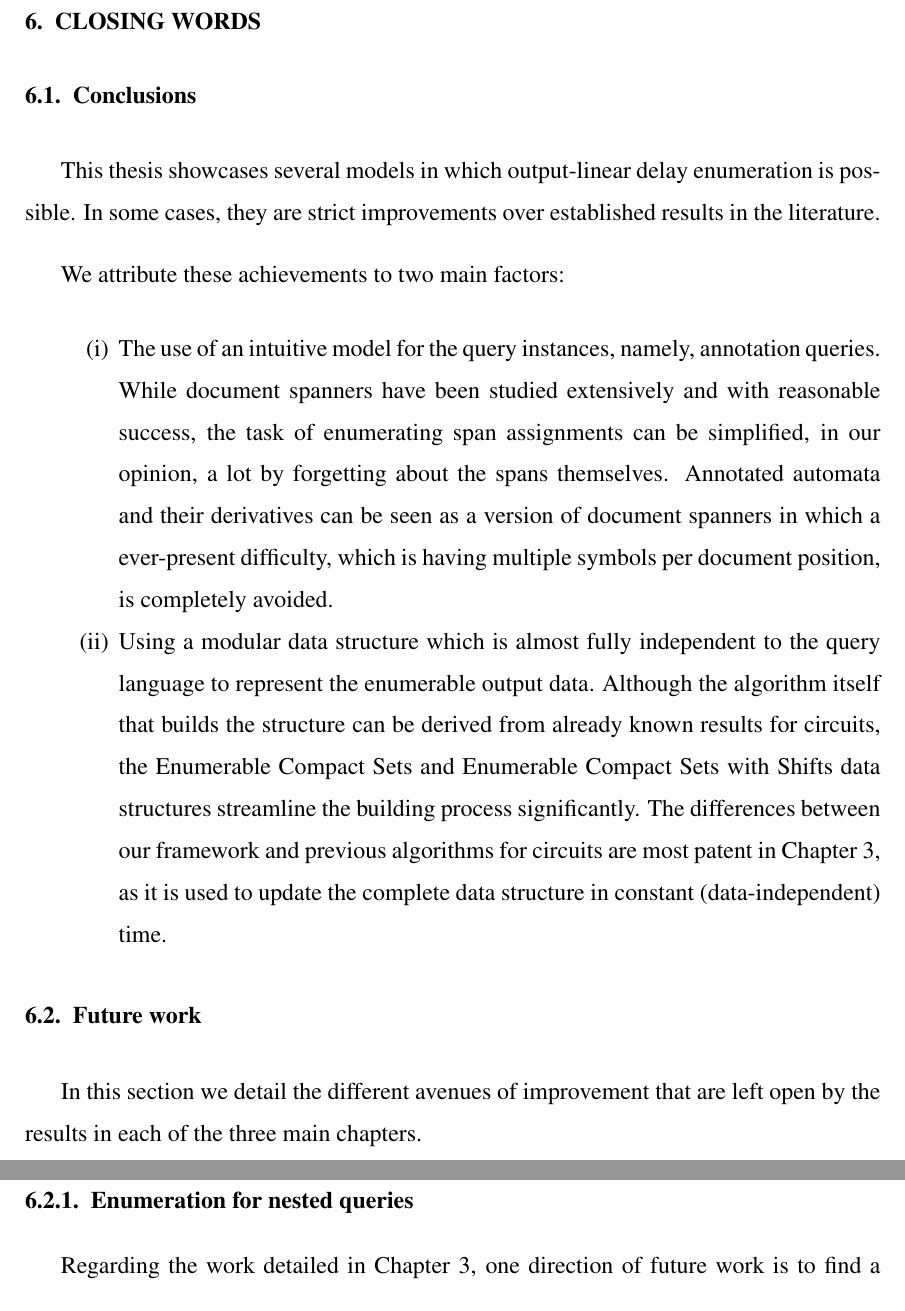
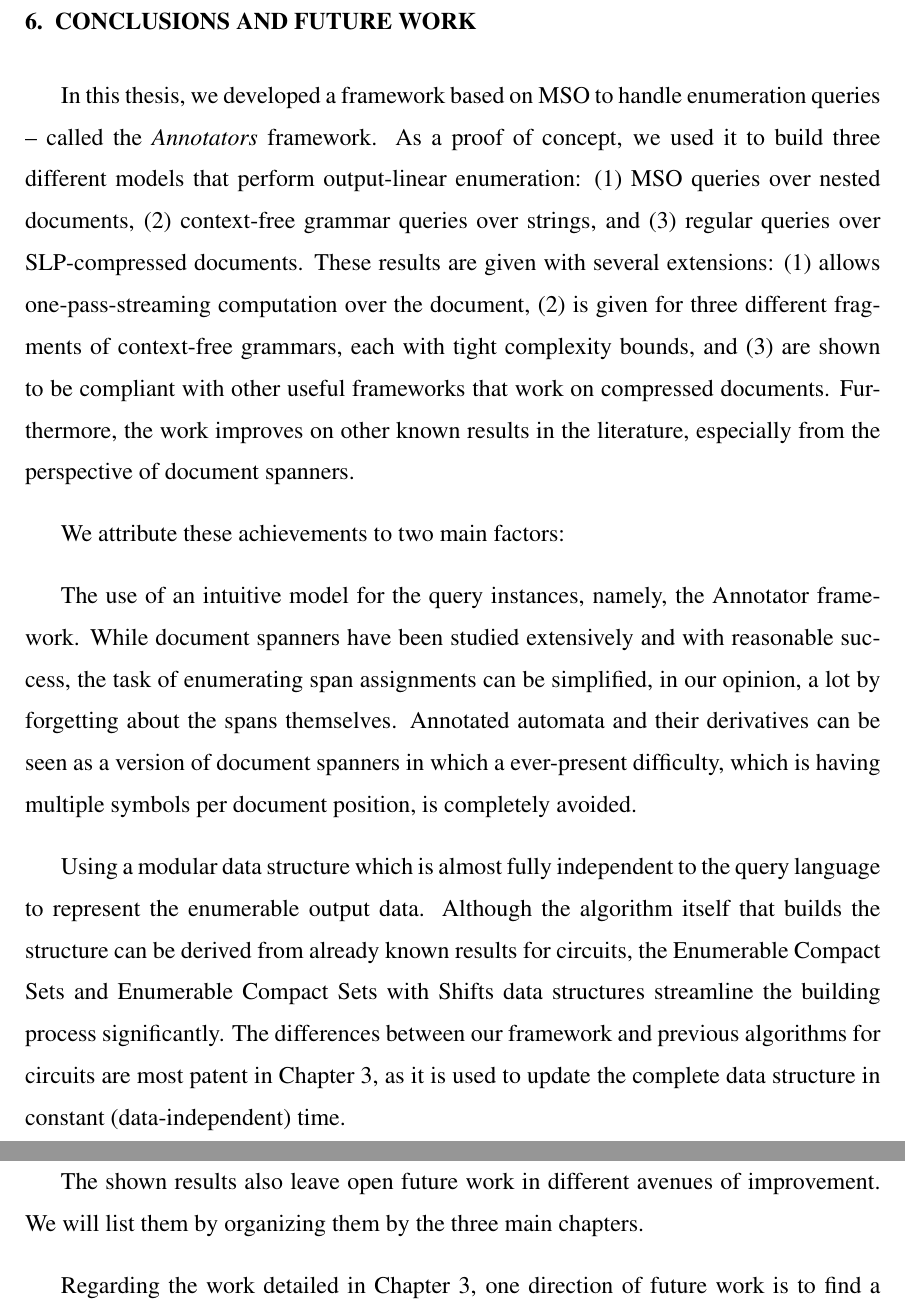
Before and after one commit to mmunos/phd-thesis, a LaTeX thesis (Thesis.tex, which reads chapters/concl.tex, chapters/future.tex): two parts of pages 197 and 198 of 206, joined at a grey line, cut at the place of the change. Compiled offline with pdfLaTeX.

Commit message:
pasada por conclusiones

```diff
--- a/Thesis.tex
+++ b/Thesis.tex
@@ -337,17 +337,17 @@
 
 %==========================
 
-\chapter[CLOSING WORDS]{Closing words}
+\chapter[CONCLUSIONS AND FUTURE WORK]{Conclusions and Future Work}
 
-\section{Conclusions}
+%\section{Conclusions}
 
 \input{./chapters/concl}
 
-\section{Future work}
+%\section{Future work}
 
 \input{./chapters/future}
 
-\subsection{Enumeration for nested queries}
+%\subsection{Enumeration for nested queries}
 
 \input{./chapters/nested/concl}
 
--- a/chapters/concl.tex
+++ b/chapters/concl.tex
@@ -1,8 +1,7 @@
-This thesis showcases several models in which output-linear delay enumeration is possible. In some cases, they are strict improvements over established results in the literature.
+In this thesis, we developed a framework based on MSO to handle enumeration queries -- called the {\em Annotators} framework. As a proof of concept, we used it to build three different models that perform output-linear enumeration: (1) MSO queries over nested documents, (2) context-free grammar queries over strings, and (3) regular queries over SLP-compressed documents. These results are given with several extensions: (1) allows one-pass-streaming computation over the document, (2) is given for three different fragments of context-free grammars, each with tight complexity bounds, and (3) are shown to be compliant with other useful frameworks that work on compressed documents. Furthermore, the work improves on other known results in the literature, especially from the perspective of document spanners.
 
 We attribute these achievements to two main factors:
 
-\begin{enumerate}
-	\item The use of an intuitive model for the query instances, namely, annotation queries. While document spanners have been studied extensively and with reasonable success, the task of enumerating span assignments can be simplified, in our opinion, a lot by forgetting about the spans themselves. Annotated automata and their derivatives can be seen as a version of document spanners in which a ever-present difficulty, which is having multiple symbols per document position, is completely avoided.
-	\item Using a modular data structure which is almost fully independent to the query language to represent the enumerable output data. Although the algorithm itself that builds the structure can be derived from already known results for circuits, the Enumerable Compact Sets and Enumerable Compact Sets with Shifts data structures streamline the building process significantly. The differences between our framework and previous algorithms for circuits are most patent in Chapter~\ref{ch1}, as it is used to update the complete data structure in constant (data-independent) time.
-\end{enumerate}
+The use of an intuitive model for the query instances, namely, the Annotator framework. While document spanners have been studied extensively and with reasonable success, the task of enumerating span assignments can be simplified, in our opinion, a lot by forgetting about the spans themselves. Annotated automata and their derivatives can be seen as a version of document spanners in which a ever-present difficulty, which is having multiple symbols per document position, is completely avoided.
+
+Using a modular data structure which is almost fully independent to the query language to represent the enumerable output data. Although the algorithm itself that builds the structure can be derived from already known results for circuits, the Enumerable Compact Sets and Enumerable Compact Sets with Shifts data structures streamline the building process significantly. The differences between our framework and previous algorithms for circuits are most patent in Chapter~\ref{ch1}, as it is used to update the complete data structure in constant (data-independent) time.
--- a/chapters/future.tex
+++ b/chapters/future.tex
@@ -1 +1 @@
-In this section we detail the different avenues of improvement that are left open by the results in each of the three main chapters.
+The shown results also leave open future work in different avenues of improvement. We will list them by organizing them by the three main chapters.
```
Also changed, not shown: chapters/grammars/intro.tex (+1 -1 lines), Thesis.tex (4 more changed lines).
